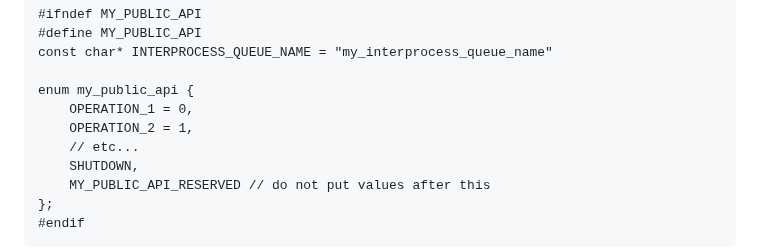
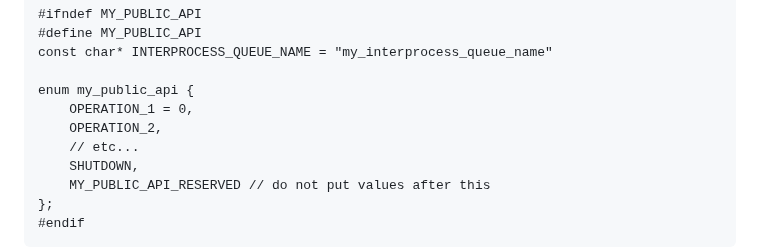
Before and after one commit to durandaltheta/sthread, a Markdown page: README.md, the part around the change. GitHub-like rendering.

Commit message:
cleanup ip ex

```diff
--- a/README.md
+++ b/README.md
@@ -560,7 +560,7 @@ const char* INTERPROCESS_QUEUE_NAME = "my_interprocess_queue_name"
 
 enum my_public_api {
     OPERATION_1 = 0,
-    OPERATION_2 = 1,
+    OPERATION_2,
     // etc...
     SHUTDOWN,
     MY_PUBLIC_API_RESERVED // do not put values after this
```
